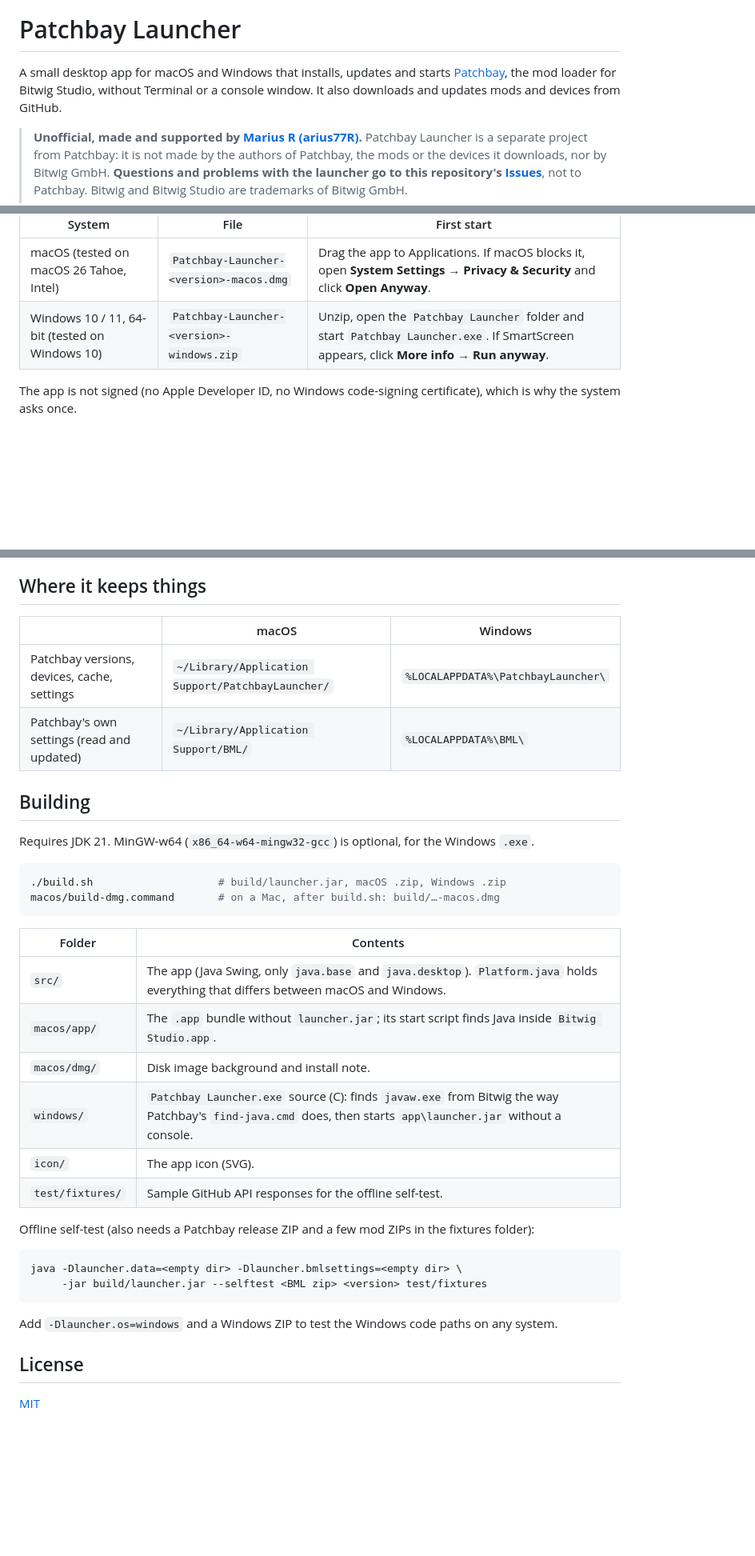
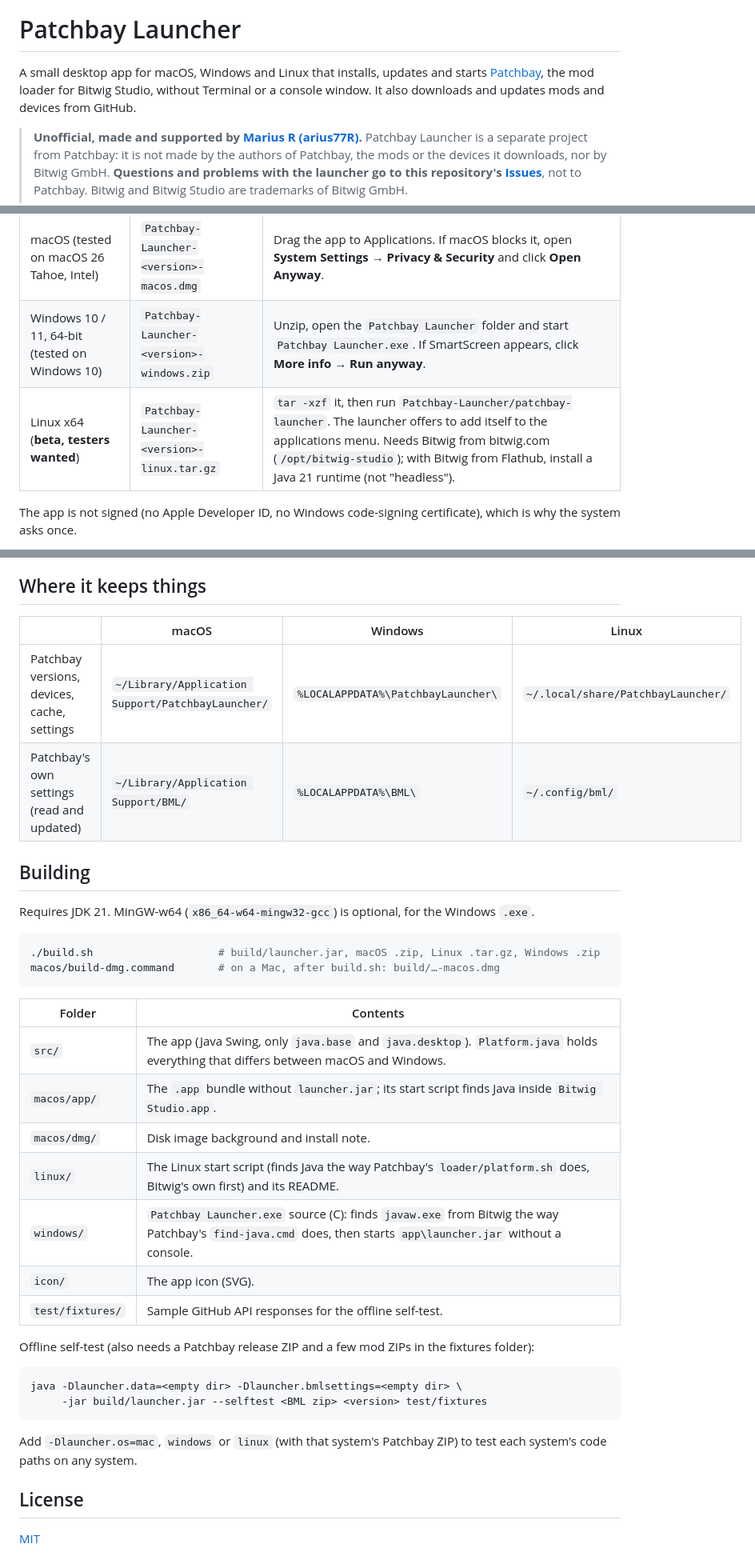
Before and after one commit to arius77R/patchbay-launcher, a Markdown page: README.md, 3 parts joined by grey strips. Shown at 80% size. Rendered like a GitHub page; blank space fills up the shorter version.

````diff
--- a/README.md
+++ b/README.md
@@ -2,7 +2,7 @@
 
 # Patchbay Launcher
 
-A small desktop app for macOS and Windows that installs, updates and starts [Patchbay](https://github.com/shaboogen-dev/Patchbay), the mod loader for Bitwig Studio, without Terminal or a console window. It also downloads and updates mods and devices from GitHub.
+A small desktop app for macOS, Windows and Linux that installs, updates and starts [Patchbay](https://github.com/shaboogen-dev/Patchbay), the mod loader for Bitwig Studio, without Terminal or a console window. It also downloads and updates mods and devices from GitHub.
 
 > **Unofficial, made and supported by [Marius R (arius77R)](https://github.com/arius77R).** Patchbay Launcher is a separate project from Patchbay: it is not made by the authors of Patchbay, the mods or the devices it downloads, nor by Bitwig GmbH. **Questions and problems with the launcher go to this repository's [Issues](../../issues)**, not to Patchbay. Bitwig and Bitwig Studio are trademarks of Bitwig GmbH.
 >
@@ -18,6 +18,7 @@ Get the latest version from [Releases](../../releases):
 |---|---|---|
 | macOS (tested on macOS 26 Tahoe, Intel) | `Patchbay-Launcher-<version>-macos.dmg` | Drag the app to Applications. If macOS blocks it, open **System Settings → Privacy & Security** and click **Open Anyway**. |
 | Windows 10 / 11, 64-bit (tested on Windows 10) | `Patchbay-Launcher-<version>-windows.zip` | Unzip, open the `Patchbay Launcher` folder and start `Patchbay Launcher.exe`. If SmartScreen appears, click **More info → Run anyway**. |
+| Linux x64 (**beta, testers wanted**) | `Patchbay-Launcher-<version>-linux.tar.gz` | `tar -xzf` it, then run `Patchbay-Launcher/patchbay-launcher`. The launcher offers to add itself to the applications menu. Needs Bitwig from bitwig.com (`/opt/bitwig-studio`); with Bitwig from Flathub, install a Java 21 runtime (not "headless"). |
 
 The app is not signed (no Apple Developer ID, no Windows code-signing certificate), which is why the system asks once.
 
@@ -41,17 +42,17 @@ GitHub allows 60 requests an hour without signing in; the launcher caches what i
 
 ## Where it keeps things
 
-| | macOS | Windows |
-|---|---|---|
-| Patchbay versions, devices, cache, settings | `~/Library/Application Support/PatchbayLauncher/` | `%LOCALAPPDATA%\PatchbayLauncher\` |
-| Patchbay's own settings (read and updated) | `~/Library/Application Support/BML/` | `%LOCALAPPDATA%\BML\` |
+| | macOS | Windows | Linux |
+|---|---|---|---|
+| Patchbay versions, devices, cache, settings | `~/Library/Application Support/PatchbayLauncher/` | `%LOCALAPPDATA%\PatchbayLauncher\` | `~/.local/share/PatchbayLauncher/` |
+| Patchbay's own settings (read and updated) | `~/Library/Application Support/BML/` | `%LOCALAPPDATA%\BML\` | `~/.config/bml/` |
 
 ## Building
 
 Requires JDK 21. MinGW-w64 (`x86_64-w64-mingw32-gcc`) is optional, for the Windows `.exe`.
 
 ```sh
-./build.sh                    # build/launcher.jar, macOS .zip, Windows .zip
+./build.sh                    # build/launcher.jar, macOS .zip, Linux .tar.gz, Windows .zip
 macos/build-dmg.command       # on a Mac, after build.sh: build/…-macos.dmg
 ```
 
@@ -60,6 +61,7 @@ macos/build-dmg.command       # on a Mac, after build.sh: build/…-macos.dmg
 | `src/` | The app (Java Swing, only `java.base` and `java.desktop`). `Platform.java` holds everything that differs between macOS and Windows. |
 | `macos/app/` | The `.app` bundle without `launcher.jar`; its start script finds Java inside `Bitwig Studio.app`. |
 | `macos/dmg/` | Disk image background and install note. |
+| `linux/` | The Linux start script (finds Java the way Patchbay's `loader/platform.sh` does, Bitwig's own first) and its README. |
 | `windows/` | `Patchbay Launcher.exe` source (C): finds `javaw.exe` from Bitwig the way Patchbay's `find-java.cmd` does, then starts `app\launcher.jar` without a console. |
 | `icon/` | The app icon (SVG). |
 | `test/fixtures/` | Sample GitHub API responses for the offline self-test. |
@@ -71,7 +73,7 @@ java -Dlauncher.data=<empty dir> -Dlauncher.bmlsettings=<empty dir> \
      -jar build/launcher.jar --selftest <BML zip> <version> test/fixtures
 ```
 
-Add `-Dlauncher.os=windows` and a Windows ZIP to test the Windows code paths on any system.
+Add `-Dlauncher.os=mac`, `windows` or `linux` (with that system's Patchbay ZIP) to test each system's code paths on any system.
 
 ## License
 
````
Also changed, not shown: CHANGELOG.md (+5 -0 lines), res/icon-256.png (added), 13 other files.
